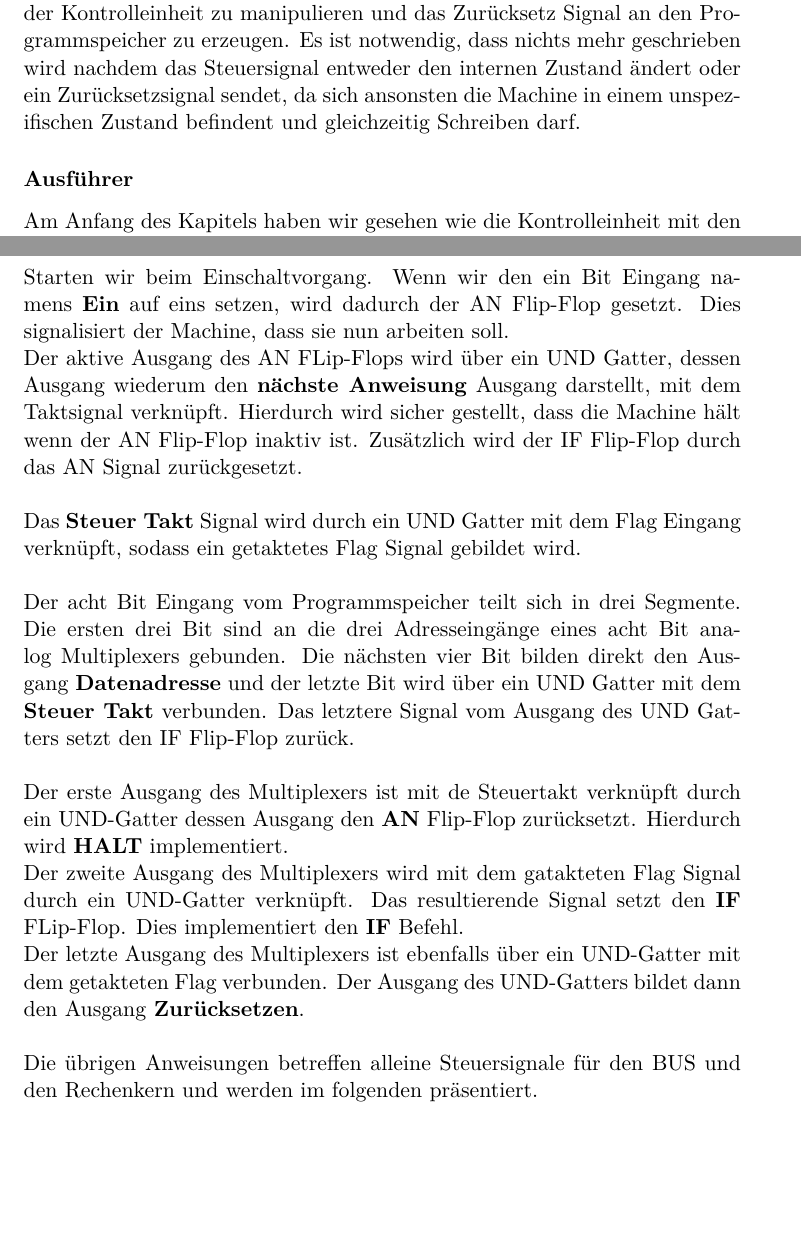
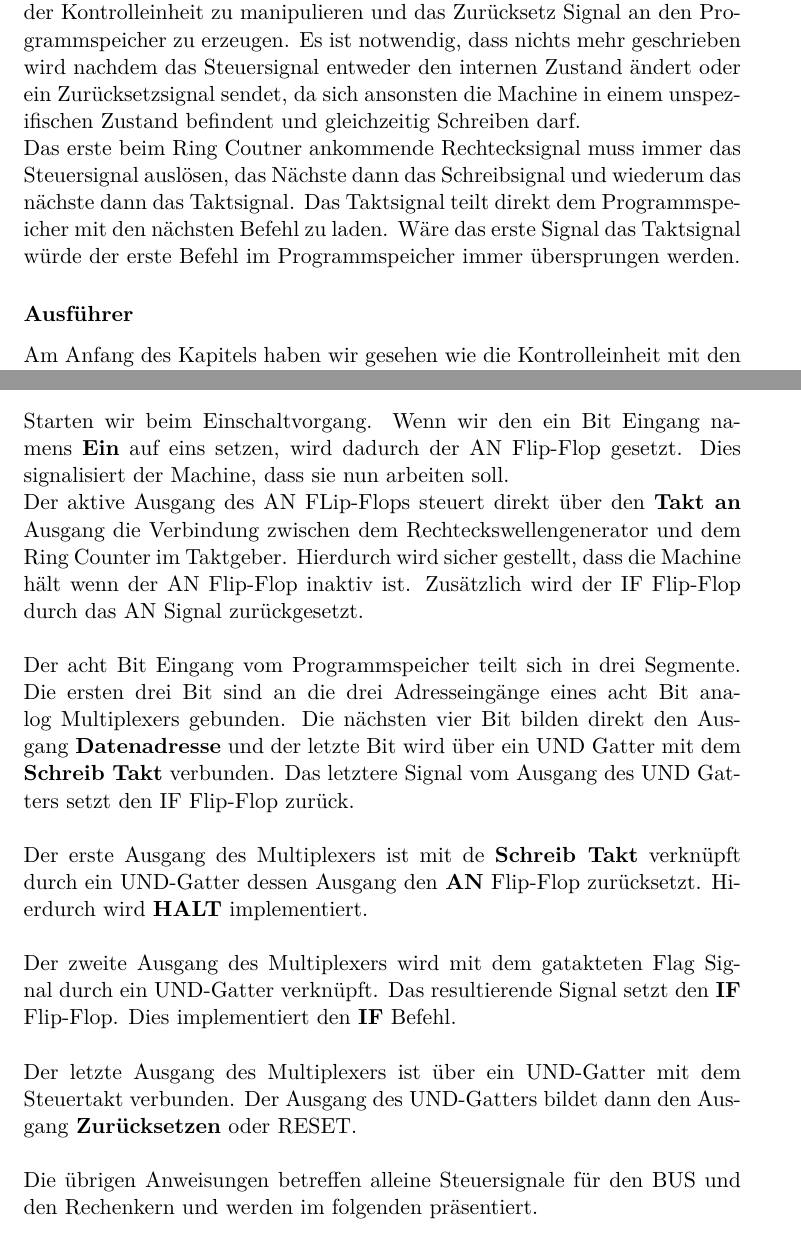
Before and after one commit to OliverSkocek/computer_book, a LaTeX document (book.tex): two parts of pages 89 and 94 of 100, joined at a grey line, cut so that both start at the same text, the shorter picture padded with empty space. Compiled offline with pdfLaTeX.

Commit message:
Hardwarefehler behoben

```diff
--- a/book.tex
+++ b/book.tex
@@ -2028,7 +2028,8 @@ Das Resultat wird in der folgenden Abbildung dargestellt. Das Rechteckssignal vo
 	\end{center}
 \end{figure}
 \noindent
-Der Grund warum wir ein extra Schreibsignal und Steuersignal brauchen liegt in einer Verz\"ogerung der jede elektronische Komponente im Rechner unterliegt. Erst nach einer kurzen Zeit wird jede Komponente den korrekten Spannungswert liefern und ein Schreiben bevor diese Zeit vergangen ist, f\"uhrt zu Fehlern. Das Steuersignal dient dazu den internen Zustand der Kontrolleinheit zu manipulieren und das Zur\"ucksetz Signal an den Programmspeicher zu erzeugen. Es ist notwendig, dass nichts mehr geschrieben wird nachdem das Steuersignal entweder den internen Zustand \"andert oder ein Zur\"ucksetzsignal sendet, da sich ansonsten die Machine in einem unspezifischen Zustand befindent und gleichzeitig Schreiben darf.
+Der Grund warum wir ein extra Schreibsignal und Steuersignal brauchen liegt in einer Verz\"ogerung der jede elektronische Komponente im Rechner unterliegt. Erst nach einer kurzen Zeit wird jede Komponente den korrekten Spannungswert liefern und ein Schreiben bevor diese Zeit vergangen ist, f\"uhrt zu Fehlern. Das Steuersignal dient dazu den internen Zustand der Kontrolleinheit zu manipulieren und das Zur\"ucksetz Signal an den Programmspeicher zu erzeugen. Es ist notwendig, dass nichts mehr geschrieben wird nachdem das Steuersignal entweder den internen Zustand \"andert oder ein Zur\"ucksetzsignal sendet, da sich ansonsten die Machine in einem unspezifischen Zustand befindent und gleichzeitig Schreiben darf.\\
+Das erste beim Ring Coutner ankommende Rechtecksignal muss immer das Steuersignal ausl\"osen, das N\"achste dann das Schreibsignal und wiederum das n\"achste dann das Taktsignal. Das Taktsignal teilt direkt dem Programmspeicher mit den n\"achsten Befehl zu laden. W\"are das erste Signal das Taktsignal w\"urde der erste Befehl im Programmspeicher immer \"ubersprungen werden.
 \subsubsection{Ausf\"uhrer}
 Am Anfang des Kapitels haben wir gesehen wie die Kontrolleinheit mit den unterschiedlichen Modulen im Rechner kommuniziert. Anschlie\ss{}end haben wir in jedem der bisherigen Module gesehen welche Steuersignale jedes von ihnen ben\"otigt. In diesem Abschnitt wird gezeigt wie der Ausf\"uhrer mit dem Programmspeicher kommuniziert, und abh\"angig von seinem internen Zustand, der vom Programmspeicher gesendeten Anweisung und dem Flag diese Steuersignale erzeugt.
 \\
@@ -2106,17 +2107,16 @@ Diese Befehle sind in der Lage den internen Zustand der Kontrolleinheit zu ver\"
 Das obige Bild stellt eine M\"oglichkeit dar den Ausf\"uhrer als logischen Schaltplan darzustellen. Man beachte, dass nur die drei oben erw\"ahnten Befehle in diesem Schaltplan implementier sind. Dies dient der \"Ubersichtlichkeit und was fehlt wird sp\"ater nachgeholt.\\
 \\
 Starten wir beim Einschaltvorgang. Wenn wir den ein Bit Eingang namens \textbf{Ein} auf eins setzen, wird dadurch der AN Flip-Flop gesetzt. Dies signalisiert der Machine, dass sie nun arbeiten soll.\\
-Der aktive Ausgang des AN FLip-Flops wird \"uber ein UND Gatter, dessen Ausgang wiederum den \textbf{n\"achste Anweisung} Ausgang darstellt, mit dem Taktsignal verkn\"upft.
+Der aktive Ausgang des AN FLip-Flops steuert direkt \"uber den \textbf{Takt an} Ausgang die Verbindung zwischen dem Rechteckswellengenerator und dem Ring Counter im Taktgeber.
 Hierdurch wird sicher gestellt, dass die Machine h\"alt wenn der AN Flip-Flop inaktiv ist. Zus\"atzlich wird der IF Flip-Flop durch das AN Signal zur\"uckgesetzt.\\
 \\
-Das \textbf{Steuer Takt} Signal wird durch ein UND Gatter mit dem Flag Eingang verkn\"upft, sodass ein getaktetes Flag Signal gebildet wird.\\
-\\
-Der acht Bit Eingang vom Programmspeicher teilt sich in drei Segmente. Die ersten drei Bit sind an die drei Adresseing\"ange eines acht Bit analog Multiplexers gebunden. Die n\"achsten vier Bit bilden direkt den Ausgang \textbf{Datenadresse} und der letzte Bit wird \"uber ein UND Gatter mit dem \textbf{Steuer Takt} verbunden. Das letztere Signal vom Ausgang des UND Gatters setzt den IF Flip-Flop zur\"uck.\\
-\\
-Der erste Ausgang des Multiplexers ist mit de Steuertakt verkn\"upft durch ein UND-Gatter dessen Ausgang den \textbf{AN} Flip-Flop zur\"ucksetzt. Hierdurch wird \textbf{HALT} implementiert.\\
-Der zweite Ausgang des Multiplexers wird mit dem gatakteten Flag Signal durch ein UND-Gatter verkn\"upft. Das resultierende Signal setzt den \textbf{IF} FLip-Flop.
-Dies implementiert den \textbf{IF} Befehl.\\
-Der letzte Ausgang des Multiplexers ist ebenfalls \"uber ein UND-Gatter mit dem getakteten Flag verbunden. Der Ausgang des UND-Gatters bildet dann den Ausgang \textbf{Zur\"ucksetzen}.\\
+Der acht Bit Eingang vom Programmspeicher teilt sich in drei Segmente. Die ersten drei Bit sind an die drei Adresseing\"ange eines acht Bit analog Multiplexers gebunden. Die n\"achsten vier Bit bilden direkt den Ausgang \textbf{Datenadresse} und der letzte Bit wird \"uber ein UND Gatter mit dem \textbf{Schreib Takt} verbunden. Das letztere Signal vom Ausgang des UND Gatters setzt den IF Flip-Flop zur\"uck.\\
+\\
+Der erste Ausgang des Multiplexers ist mit de \textbf{Schreib Takt} verkn\"upft durch ein UND-Gatter dessen Ausgang den \textbf{AN} Flip-Flop zur\"ucksetzt. Hierdurch wird \textbf{HALT} implementiert.\\
+\\
+Der zweite Ausgang des Multiplexers wird mit dem gatakteten Flag Signal durch ein UND-Gatter verkn\"upft. Das resultierende Signal setzt den \textbf{IF} Flip-Flop. Dies implementiert den \textbf{IF} Befehl.\\
+\\
+Der letzte Ausgang des Multiplexers ist \"uber ein UND-Gatter mit dem Steuertakt verbunden. Der Ausgang des UND-Gatters bildet dann den Ausgang \textbf{Zur\"ucksetzen} oder RESET.\\
 \\
 Die \"ubrigen Anweisungen betreffen alleine Steuersignale f\"ur den BUS und den Rechenkern und werden im folgenden pr\"asentiert.
 \begin{center}
```
Also changed, not shown: Bilder/ausfuhrer.pdf, Bilder/ausfuhrer.svg, Bilder/takt.pdf (deleted), Bilder/takt.svg (deleted), Bilder/tkt.svg (deleted), Bilder/tz.pdf, Bilder/tz.svg, book.pdf, book.tex (8 more changed lines), 6 other files.
